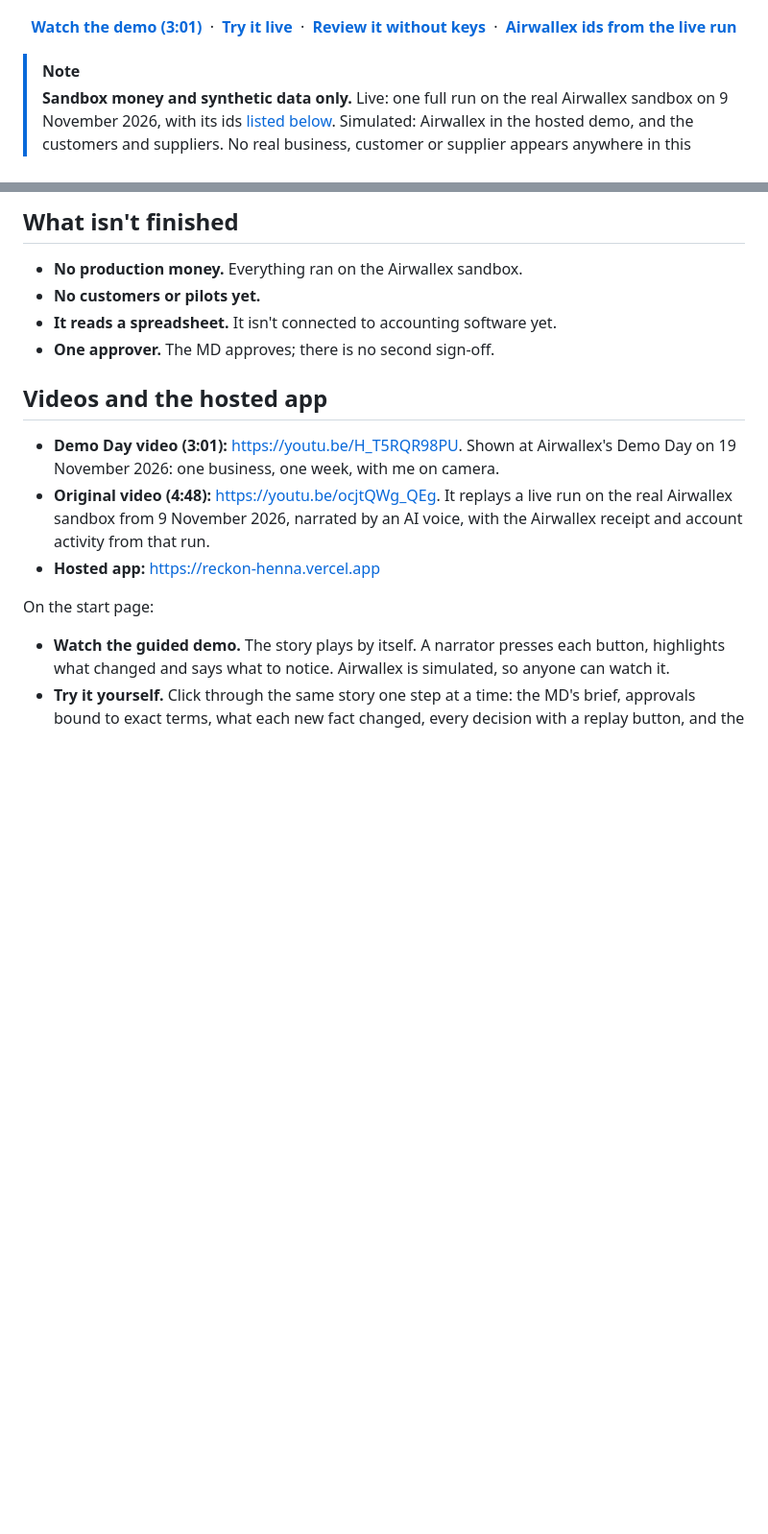
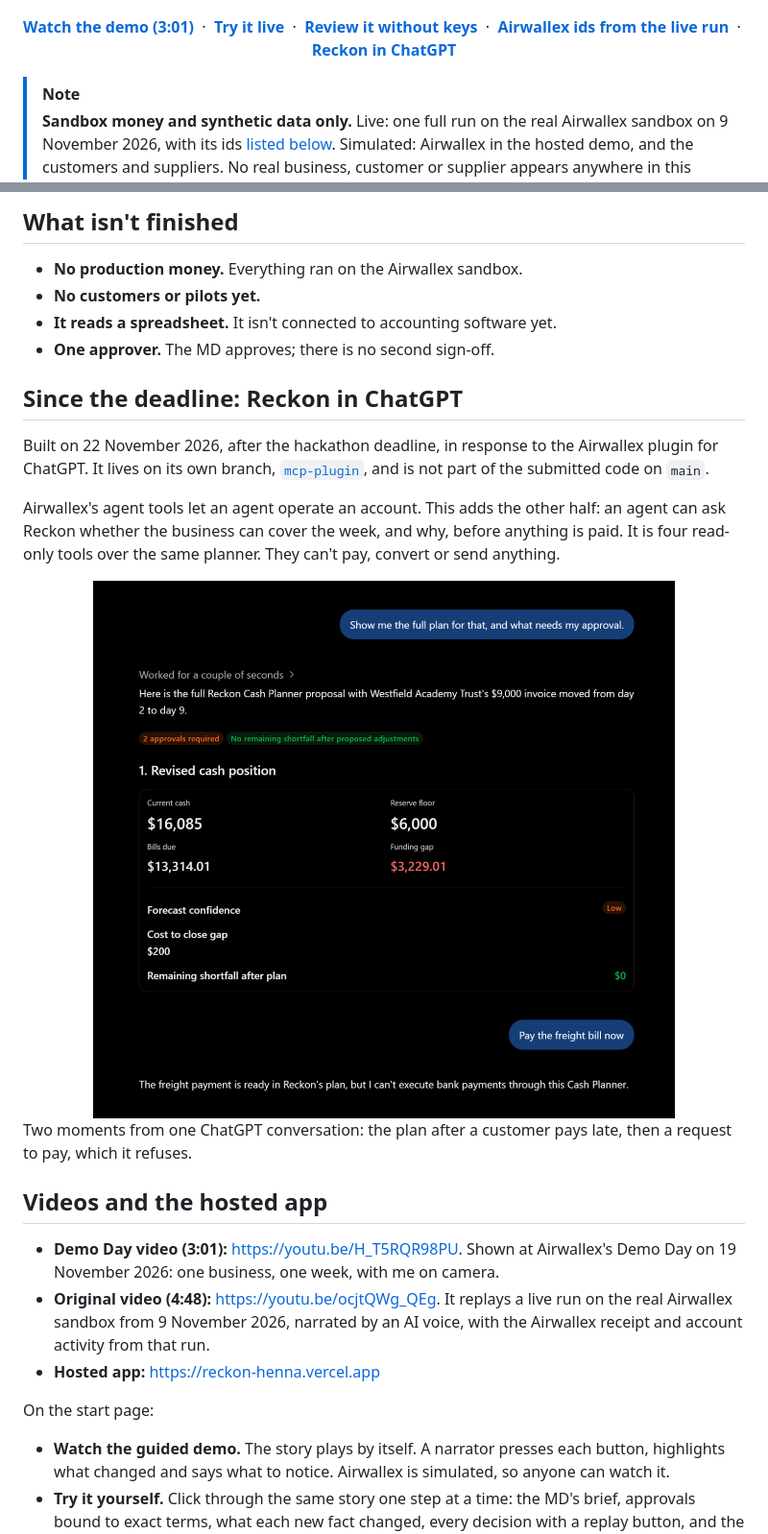
Before and after one commit to BuilderBenv1/RECKON, a Markdown page: README.md, 2 parts joined by grey strips. Shown at 96% size. GitHub-like rendering; pictures changed too: docs/readme/chatgpt.png (added); blank space fills up the shorter version.

Commit message:
README: Reckon in ChatGPT, built after the deadline on its own branch
Co-Authored-By: Claude Fable 5.2 <noreply@anthropic.com>
Claude-Session: https://claude.ai/code/session_01Ky515jQfbD1Xk9HzofmGxk

```diff
--- a/README.md
+++ b/README.md
@@ -12,7 +12,7 @@ Built on Airwallex for the Agentic Banking Hackathon 2026 · Track 1, Adaptive T
 
 <a href="https://reckon-henna.vercel.app"><img src="docs/readme/hero.png" alt="Reckon's morning cash brief: USD 3,229 short this week, and Reckon closes it for USD 200. Cash above reserve is USD 10,085 against USD 13,314 due in three days." width="100%"></a>
 
-**[Watch the demo (3:01)](https://youtu.be/H_T5RQR98PU)** &nbsp;·&nbsp; **[Try it live](https://reckon-henna.vercel.app)** &nbsp;·&nbsp; **[Review it without keys](#review-it-in-two-minutes)** &nbsp;·&nbsp; **[Airwallex ids from the live run](#live-sandbox-verification)**
+**[Watch the demo (3:01)](https://youtu.be/H_T5RQR98PU)** &nbsp;·&nbsp; **[Try it live](https://reckon-henna.vercel.app)** &nbsp;·&nbsp; **[Review it without keys](#review-it-in-two-minutes)** &nbsp;·&nbsp; **[Airwallex ids from the live run](#live-sandbox-verification)** &nbsp;·&nbsp; **[Reckon in ChatGPT](#since-the-deadline-reckon-in-chatgpt)**
 
 </div>
 
@@ -59,6 +59,16 @@ Every money decision is in `src/policy/`. The model reads emails and drafts mess
 - **No customers or pilots yet.**
 - **It reads a spreadsheet.** It isn't connected to accounting software yet.
 - **One approver.** The MD approves; there is no second sign-off.
+
+## Since the deadline: Reckon in ChatGPT
+
+Built on 22 November 2026, after the hackathon deadline, in response to the Airwallex plugin for ChatGPT. It lives on its own branch, [`mcp-plugin`](https://github.com/BuilderBenv1/reckon/tree/mcp-plugin), and is not part of the submitted code on `main`.
+
+Airwallex's agent tools let an agent operate an account. This adds the other half: an agent can ask Reckon whether the business can cover the week, and why, before anything is paid. It is four read-only tools over the same planner. They can't pay, convert or send anything.
+
+<img src="docs/readme/chatgpt.png" alt="ChatGPT using Reckon. Asked for the full plan after a customer pays late, it shows USD 16,085 cash, a USD 6,000 reserve floor, USD 13,314.01 due, a USD 3,229.01 funding gap, USD 200 to close it and two approvals required. Asked to pay the freight bill, it replies that it can't execute bank payments." width="100%">
+
+Two moments from one ChatGPT conversation: the plan after a customer pays late, then a request to pay, which it refuses.
 
 ## Videos and the hosted app
 
```
